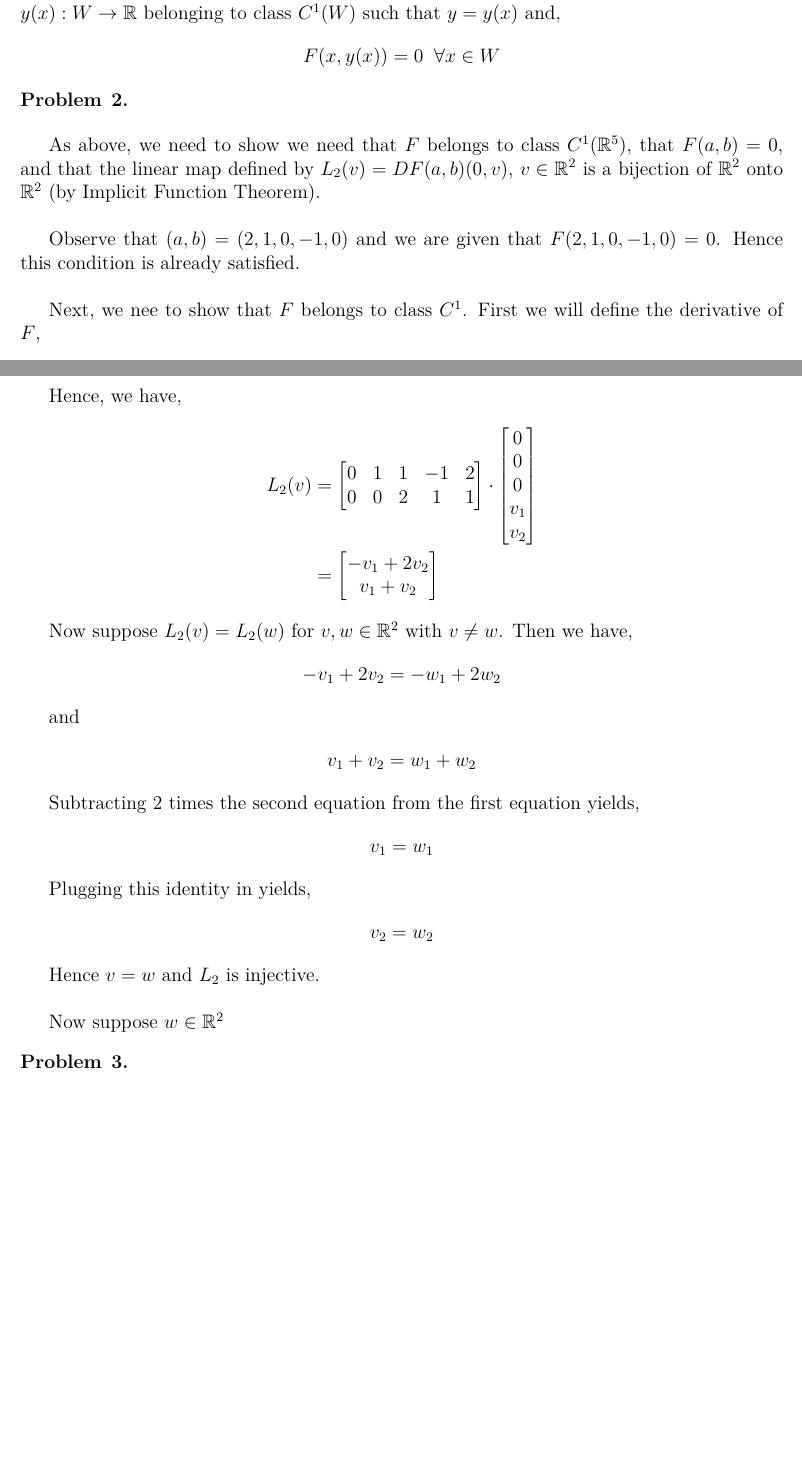
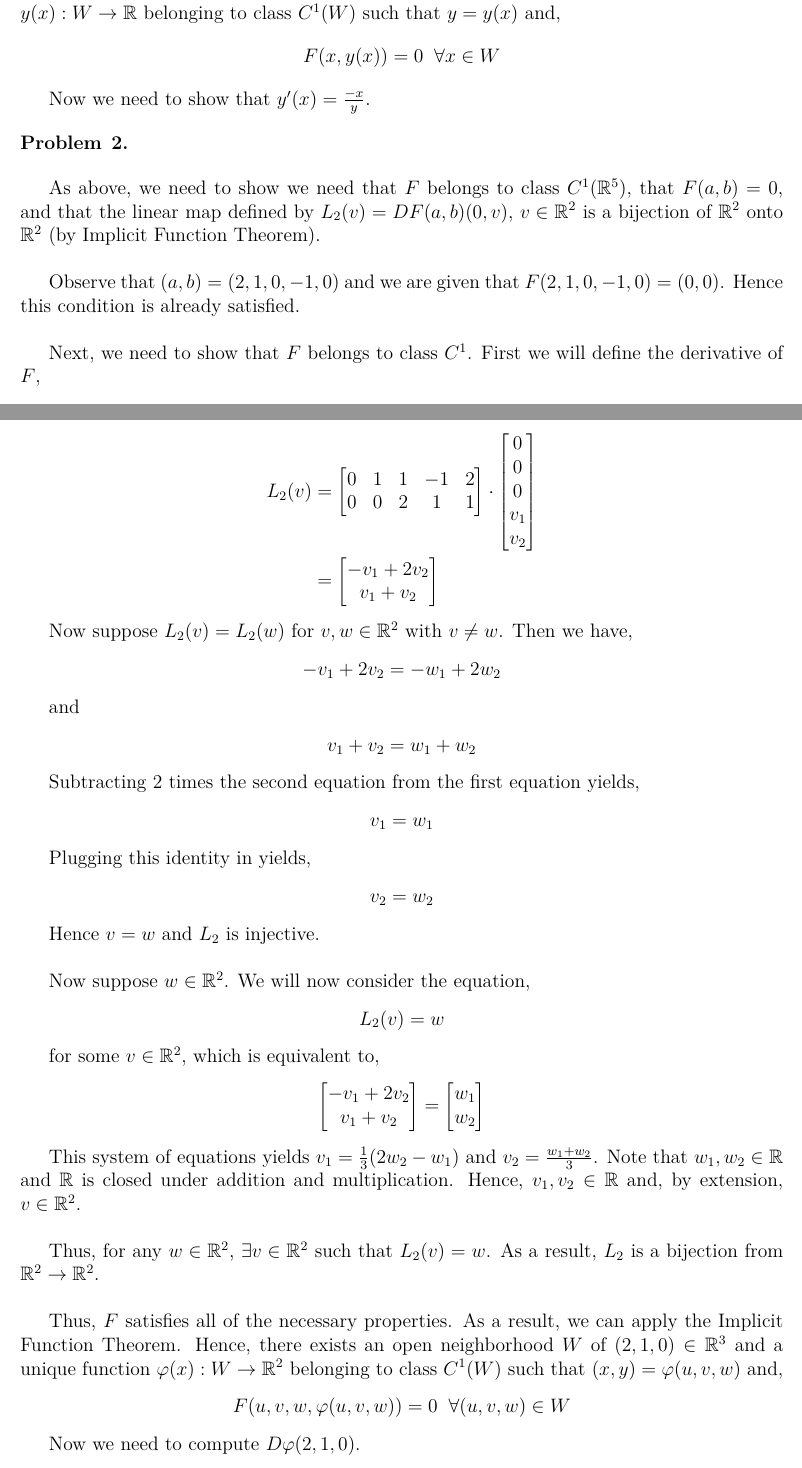
Before and after one commit to ChrisHayduk/Advanced-Calculus-II, a LaTeX problem sheet (Assignment #8/assignment_8.tex): two parts of pages 2 and 3 of 3 before the commit and two parts of pages 2 and 3 of 4 after it, joined at a grey line, cut so that both start at the same text, the shorter picture padded with empty space. Compiled offline with pdfLaTeX.

Commit message:
Fixed some typos

```diff
--- a/Assignment #8/assignment_8.tex
+++ b/Assignment #8/assignment_8.tex
@@ -86,14 +86,16 @@ Since $F(x, y)$ satisfies all of the above properites, we can apply the Implicit
 F(x, y(x)) = 0 \;\; \forall x \in W
 \end{align*}
 
+Now we need to show that $y'(x) = \frac{-x}{y}$.
+
 \begin{problem}{2}
 \end{problem}
 
 As above, we need to show  we need that $F$ belongs to class $C^1(\mathbb{R}^5)$, that $F(a, b) = 0$, and that the linear map defined by $L_2(v) = DF(a, b)(0, v)$, $v \in \mathbb{R}^2$ is a bijection of $\mathbb{R}^2$ onto $\mathbb{R}^2$ (by Implicit Function Theorem).\\
 
-Observe that $(a, b) = (2, 1, 0, -1, 0)$ and we are given that $F(2, 1, 0, -1, 0) = 0$. Hence this condition is already satisfied.\\
+Observe that $(a, b) = (2, 1, 0, -1, 0)$ and we are given that $F(2, 1, 0, -1, 0) = (0, 0)$. Hence this condition is already satisfied.\\
 
-Next, we nee to show that $F$ belongs to class $C^1$. First we will define the derivative of $F$,
+Next, we need to show that $F$ belongs to class $C^1$. First we will define the derivative of $F$,
 \begin{align*}
 DF(u, v, w, x, y) &= \begin{bmatrix}
 y & v & 1 & v + 2x & u\\
@@ -143,7 +145,30 @@ v_2 = w_2
 
 Hence $v = w$ and $L_2$ is injective.\\
 
-Now suppose $w \in \mathbb{R}^2$
+Now suppose $w \in \mathbb{R}^2$. We will now consider the equation,
+\begin{align*}
+L_2(v) = w
+\end{align*}
+
+for some $v \in \mathbb{R}^2$, which is equivalent to,
+\begin{align*}
+\begin{bmatrix}
+-v_1 + 2v_2 \\
+v_1 + v_2
+\end{bmatrix} &= \begin{bmatrix} w_1 \\ w_2 \end{bmatrix}
+\end{align*}
+
+This system of equations yields $v_1 = \frac{1}{3} (2w_2 - w_1)$ and $v_2 = \frac{w_1 + w_2}{3}$. Note that $w_1, w_2 \in \mathbb{R}$ and $\mathbb{R}$ is closed under addition and multiplication. Hence, $v_1, v_2 \in \mathbb{R}$ and, by extension, $v \in \mathbb{R}^2$.\\
+
+Thus, for any $w \in \mathbb{R}^2$, $\exists v \in \mathbb{R}^2$ such that $L_2(v) = w$. As a result, $L_2$ is a bijection from $\mathbb{R}^2 \to \mathbb{R}^2$.\\
+
+Thus, $F$ satisfies all of the necessary properties. As a result, we can apply the Implicit Function Theorem. Hence, there exists an open neighborhood $W$ of $(2, 1, 0) \in \mathbb{R}^3$ and a unique function $\varphi(x): W \to \mathbb{R}^2$ belonging to class $C^1(W)$ such that $(x, y)= \varphi(u, v, w)$ and,
+\begin{align*}
+F(u, v, w, \varphi(u, v, w)) = 0 \;\; \forall (u, v, w) \in W
+\end{align*}
+
+Now we need to compute $D\varphi (2, 1, 0)$.
+
 \begin{problem}{3}
 \end{problem}
 
```
Also changed, not shown: Assignment #8/assignment_8.pdf, 2 other files.
